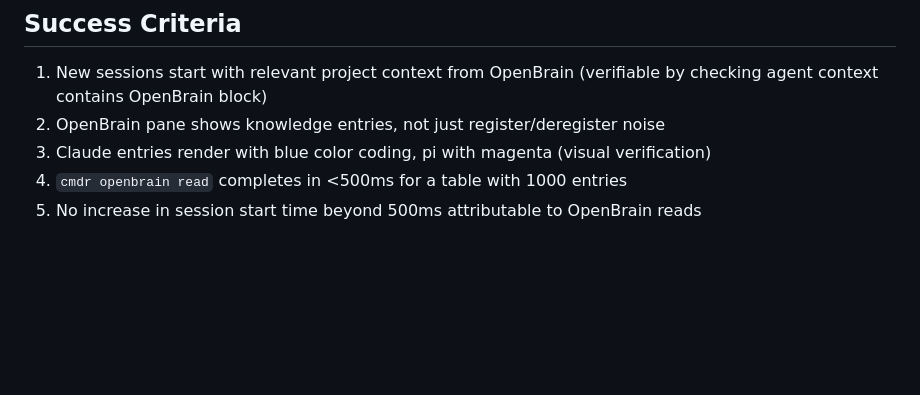
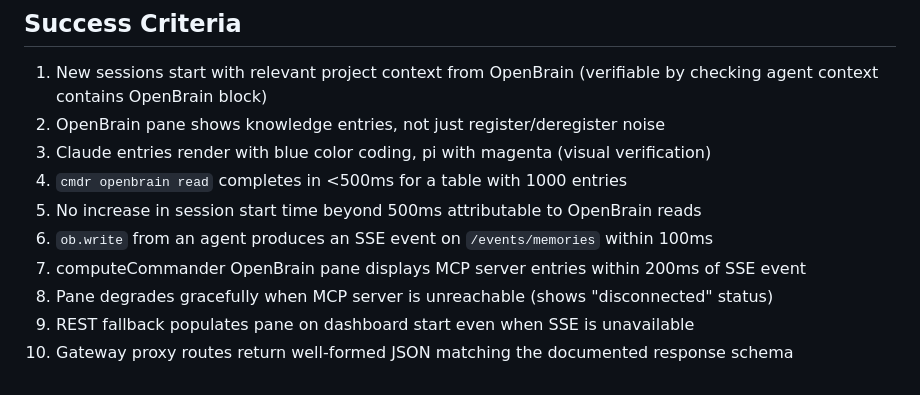
Before and after one commit to Nokodoko/computeCommander, a Markdown page: specs/openbrain-rules.md, the part around one of its changes. Rendered like a GitHub page; blank space fills up the shorter version.

```diff
--- a/specs/openbrain-rules.md
+++ b/specs/openbrain-rules.md
@@ -395,3 +445,8 @@ Command: cmdr openbrain write --type <type> --summary "..." [--detail "..."]
 3. Claude entries render with blue color coding, pi with magenta (visual verification)
 4. `cmdr openbrain read` completes in <500ms for a table with 1000 entries
 5. No increase in session start time beyond 500ms attributable to OpenBrain reads
+6. `ob.write` from an agent produces an SSE event on `/events/memories` within 100ms
+7. computeCommander OpenBrain pane displays MCP server entries within 200ms of SSE event
+8. Pane degrades gracefully when MCP server is unreachable (shows "disconnected" status)
+9. REST fallback populates pane on dashboard start even when SSE is unavailable
+10. Gateway proxy routes return well-formed JSON matching the documented response schema
```
Also changed, not shown: other parts of specs/openbrain-rules.md (+65 -15 lines).
